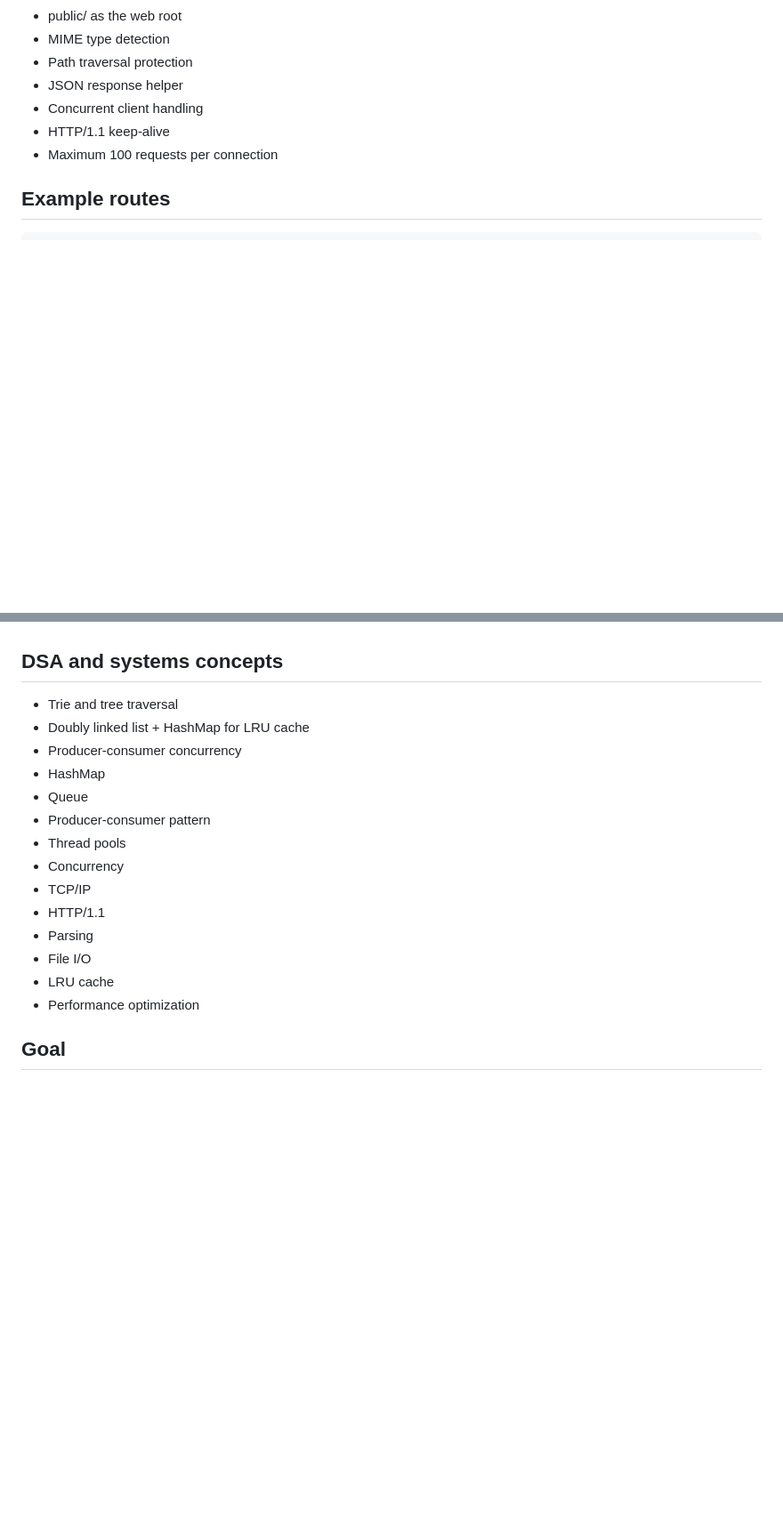
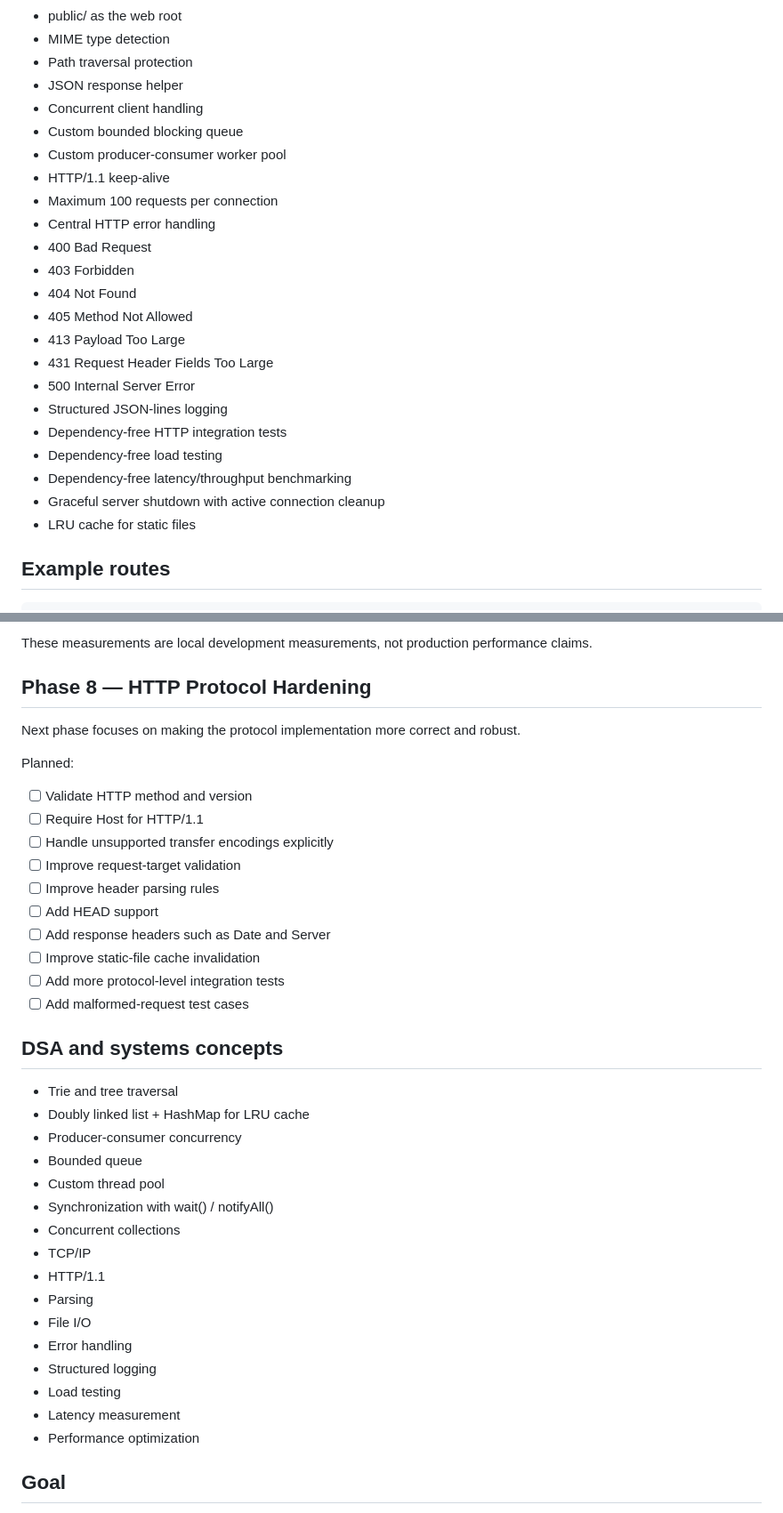
Before and after one commit to heychirru/HTTP-Server, a Markdown page: README.md, 2 parts joined by grey strips. Shown at 89% size. Rendered like a GitHub page; blank space fills up the shorter version.

```diff
--- a/README.md
+++ b/README.md
@@ -42,8 +44,24 @@ Java 21+ and Maven are used for the project build.
 - Path traversal protection
 - JSON response helper
 - Concurrent client handling
+- Custom bounded blocking queue
+- Custom producer-consumer worker pool
 - HTTP/1.1 keep-alive
 - Maximum 100 requests per connection
+- Central HTTP error handling
+- 400 Bad Request
+- 403 Forbidden
+- 404 Not Found
+- 405 Method Not Allowed
+- 413 Payload Too Large
+- 431 Request Header Fields Too Large
+- 500 Internal Server Error
+- Structured JSON-lines logging
+- Dependency-free HTTP integration tests
+- Dependency-free load testing
+- Dependency-free latency/throughput benchmarking
+- Graceful server shutdown with active connection cleanup
+- LRU cache for static files
 
 ## Example routes
 
@@ -234,19 +365,39 @@ Phase 6 focuses on building the server's internal infrastructure instead of rely
+These measurements are local development measurements, not production performance claims.
+
+## Phase 8 — HTTP Protocol Hardening
+
+Next phase focuses on making the protocol implementation more correct and robust.
+
+Planned:
+
+- [ ] Validate HTTP method and version
+- [ ] Require Host for HTTP/1.1
+- [ ] Handle unsupported transfer encodings explicitly
+- [ ] Improve request-target validation
+- [ ] Improve header parsing rules
+- [ ] Add HEAD support
+- [ ] Add response headers such as Date and Server
+- [ ] Improve static-file cache invalidation
+- [ ] Add more protocol-level integration tests
+- [ ] Add malformed-request test cases
 
 ## DSA and systems concepts
 
 - Trie and tree traversal
 - Doubly linked list + HashMap for LRU cache
 - Producer-consumer concurrency
-- HashMap
-- Queue
-- Producer-consumer pattern
-- Thread pools
-- Concurrency
+- Bounded queue
+- Custom thread pool
+- Synchronization with wait() / notifyAll()
+- Concurrent collections
 - TCP/IP
 - HTTP/1.1
 - Parsing
 - File I/O
-- LRU cache
+- Error handling
+- Structured logging
+- Load testing
+- Latency measurement
 - Performance optimization
 
 ## Goal
```
Also changed, not shown: other parts of README.md (+143 -28 lines).
